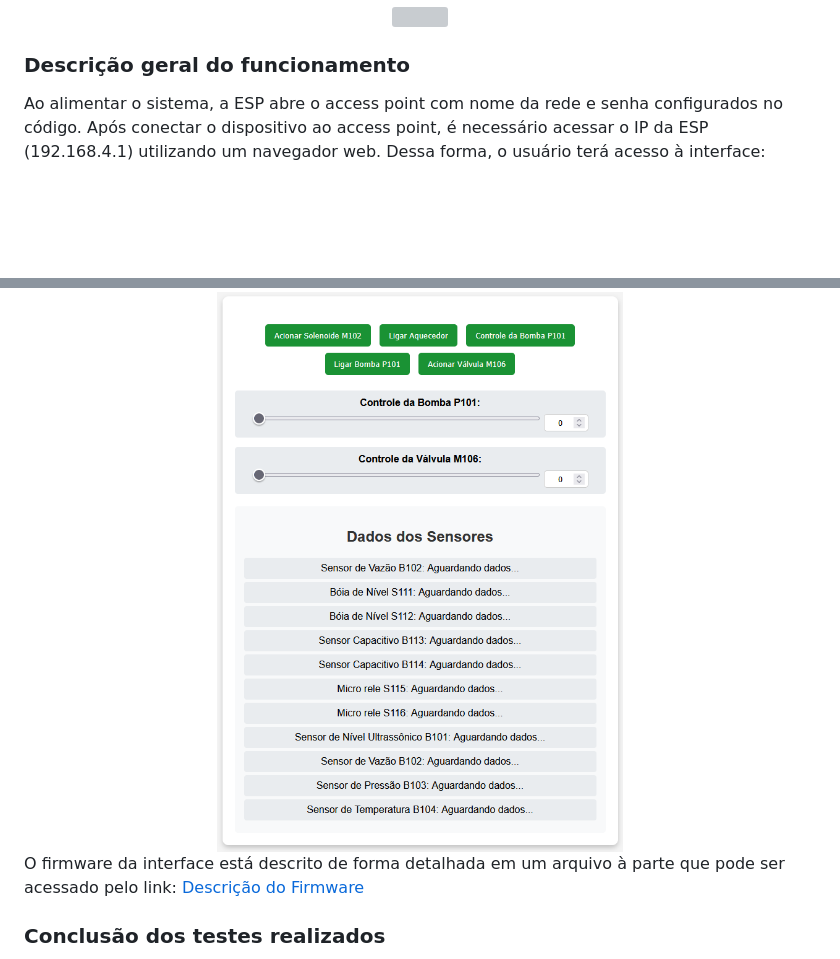
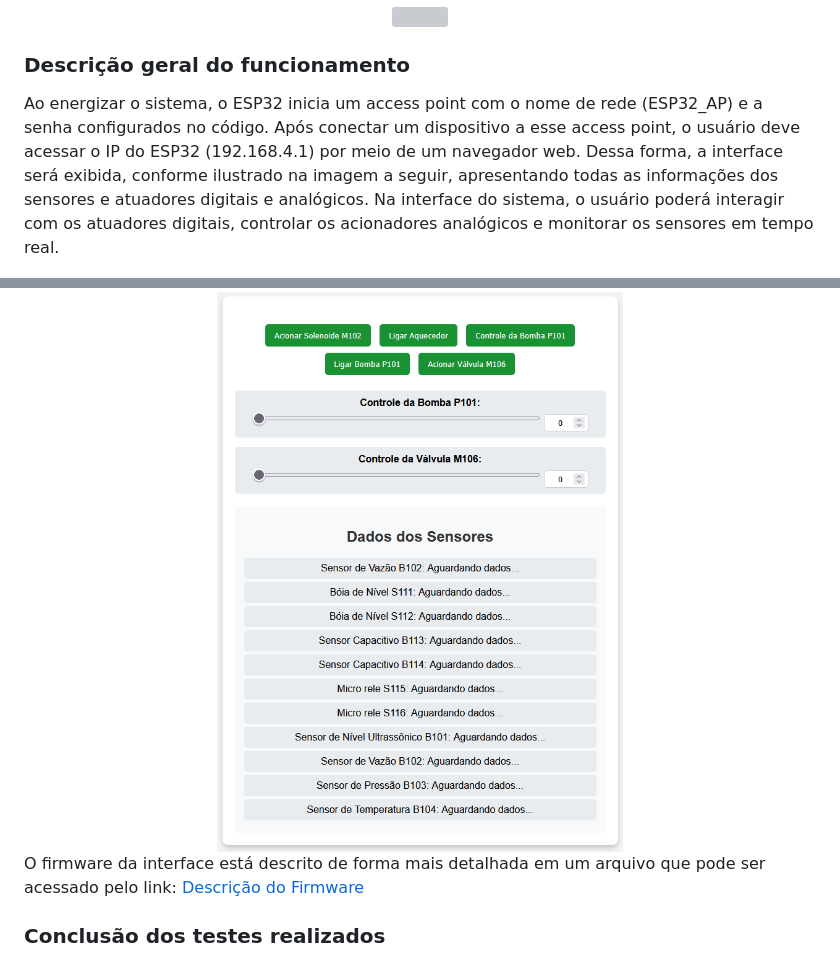
Before and after one commit to joananana/PI3-2024-2, a Markdown page: README.md, 2 parts joined by grey strips. Drawn GitHub-style; blank space fills up the shorter version; grey boxes are pictures that could not be loaded.

```diff
--- a/README.md
+++ b/README.md
@@ -502,7 +502,7 @@ A placa fixada junto a bancada é mostrada na figura abaixo.
 
 ### Descrição geral do funcionamento
 
-Ao alimentar o sistema, a ESP abre o access point com nome da rede e senha configurados no código. Após conectar o dispositivo ao access point, é necessário acessar o IP da ESP (192.168.4.1) utilizando um navegador web. Dessa forma, o usuário terá acesso à interface:
+Ao energizar o sistema, o ESP32 inicia um access point com o nome de rede (ESP32_AP) e a senha configurados no código. Após conectar um dispositivo a esse access point, o usuário deve acessar o IP do ESP32 (192.168.4.1) por meio de um navegador web. Dessa forma, a interface será exibida, conforme ilustrado na imagem a seguir, apresentando todas as informações dos sensores e atuadores digitais e analógicos. Na interface do sistema, o usuário poderá interagir com os atuadores digitais, controlar os acionadores analógicos e monitorar os sensores em tempo real.
 
 <div align ="center">
 <img src="imagens/webpage.PNG"
@@ -510,7 +510,7 @@ Ao alimentar o sistema, a ESP abre o access point com nome da rede e senha confi
      style="padding: 10px">
 </div>
 
-O firmware da interface está descrito de forma detalhada em um arquivo à parte que pode ser acessado pelo link: [Descrição do Firmware](/firmware/README.md)
+O firmware da interface está descrito de forma mais detalhada em um arquivo que pode ser acessado pelo link: [Descrição do Firmware](/firmware/README.md)
 
 
 ### Conclusão dos testes realizados
```
